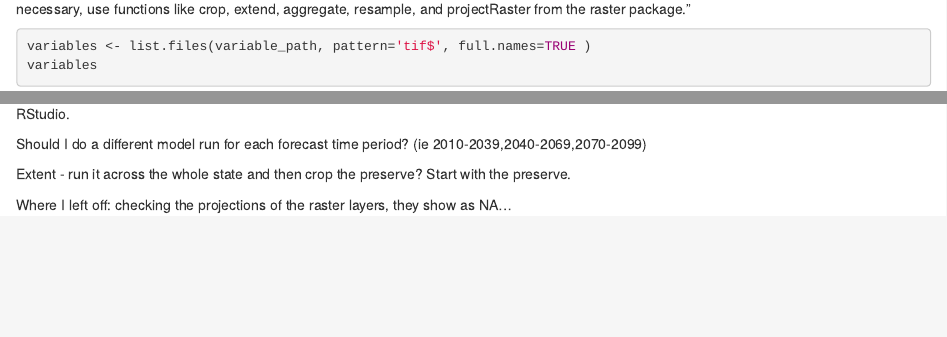
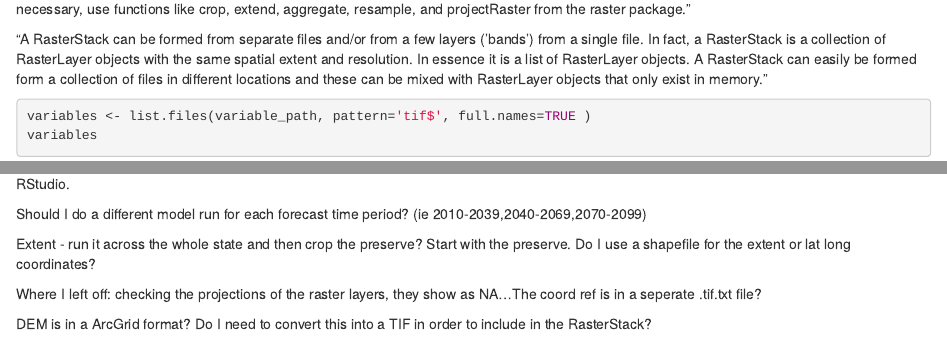
Before and after one commit to andbrad/sdm, an R Markdown document (SDM.Rmd): the page in a window 1100 px wide, from 840 px down, and a second part further down, joined at a grey line. Rendered offline with R 4.5, knitr and Pandoc, with nearby package versions; some code elsewhere in the file could not run offline.

Commit message:
Update - RasterStack confusion

````diff
--- a/SDM.Rmd
+++ b/SDM.Rmd
@@ -54,6 +54,8 @@ points(points$Long, points$Lat, col='red', cex=0.75)
 #Import environmental data:
 "For any particular study the layers should all have the same spatial extent, resolution, origin, and projection. If necessary, use functions like crop, extend, aggregate, resample, and projectRaster from the raster package."
 
+"A RasterStack can be formed from separate files and/or from a few layers (’bands’) from a single file. In fact, a RasterStack is a collection of RasterLayer objects with the same spatial extent and resolution. In essence it is a list of RasterLayer objects. A RasterStack can easily be formed form a collection of files in different locations and these can be mixed with RasterLayer objects that only exist in memory."
+
 ```{r create raster stack of envi variables}
 
 variables <- list.files(variable_path, pattern='tif$', full.names=TRUE )
@@ -71,6 +73,12 @@ How do I import a shapefile? -I exported a comma delimited .txt file from Arc Pr
 
 Should I do a different model run for each forecast time period? (ie 2010-2039,2040-2069,2070-2099)
 
-Extent - run it across the whole state and then crop the preserve? Start with the preserve.
+Extent - run it across the whole state and then crop the preserve? Start with the preserve. Do I use a shapefile for the extent or lat long coordinates?
 
-Where I left off: checking the projections of the raster layers, they show as NA...
+Where I left off: checking the projections of the raster layers, they show as NA...The coord ref is in a seperate .tif.txt file?
+
+DEM is in a ArcGrid format? Do I need to convert this into a TIF in order to include in the RasterStack?
+
+```{r}
+
+```
````
